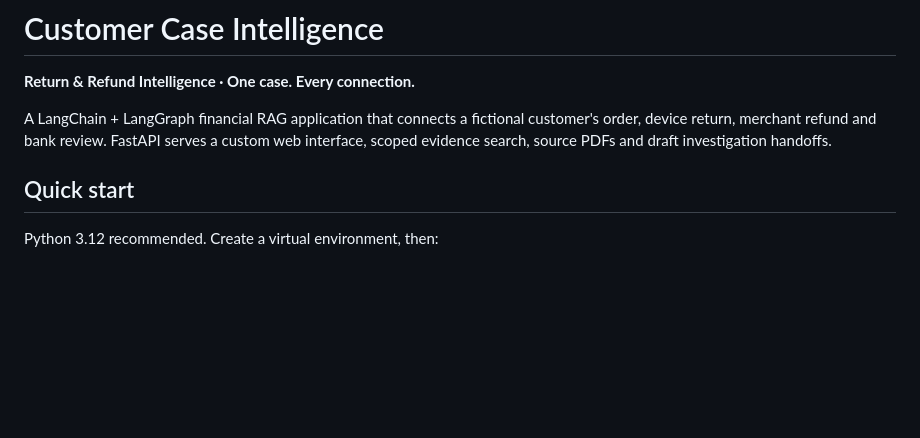
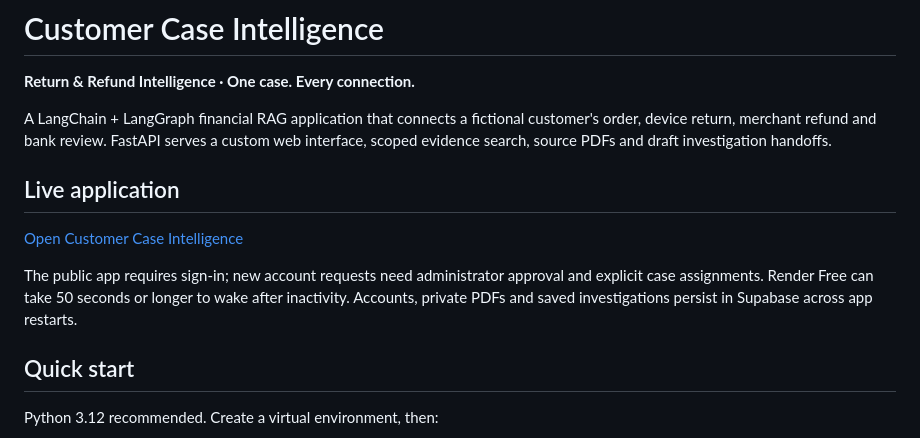
Before and after one commit to venuha/Customer-Case-Intelligence, a Markdown page: README.md, the part around the change. GitHub-like rendering; blank space fills up the shorter version.

Commit message:
Document live public application and verified restart persistence

```diff
--- a/README.md
+++ b/README.md
@@ -2,6 +2,12 @@
 **Return & Refund Intelligence · One case. Every connection.**
 
 A LangChain + LangGraph financial RAG application that connects a fictional customer's order, device return, merchant refund and bank review. FastAPI serves a custom web interface, scoped evidence search, source PDFs and draft investigation handoffs.
+
+## Live application
+
+[Open Customer Case Intelligence](https://customer-case-intelligence.onrender.com/)
+
+The public app requires sign-in; new account requests need administrator approval and explicit case assignments. Render Free can take 50 seconds or longer to wake after inactivity. Accounts, private PDFs and saved investigations persist in Supabase across app restarts.
 
 ## Quick start
 Python 3.12 recommended. Create a virtual environment, then:
```
Also changed, not shown: docs/deployment.md (+11 -0 lines).
